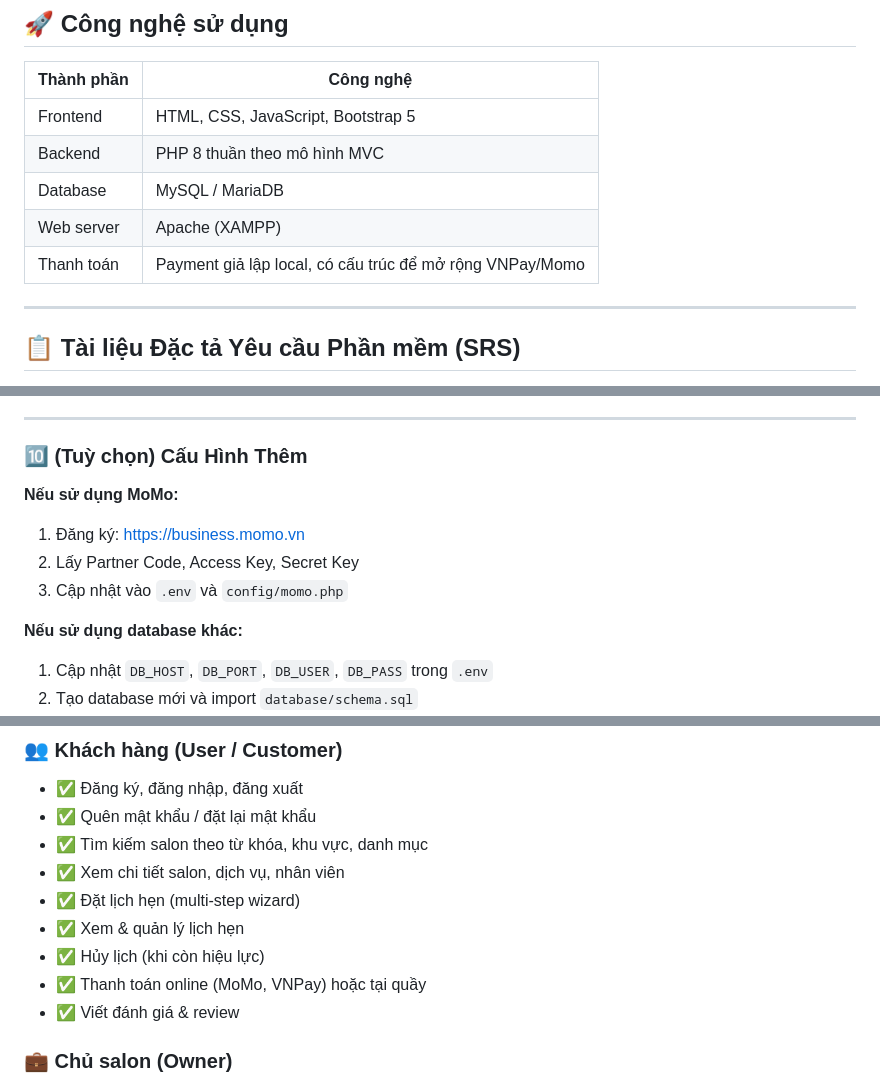
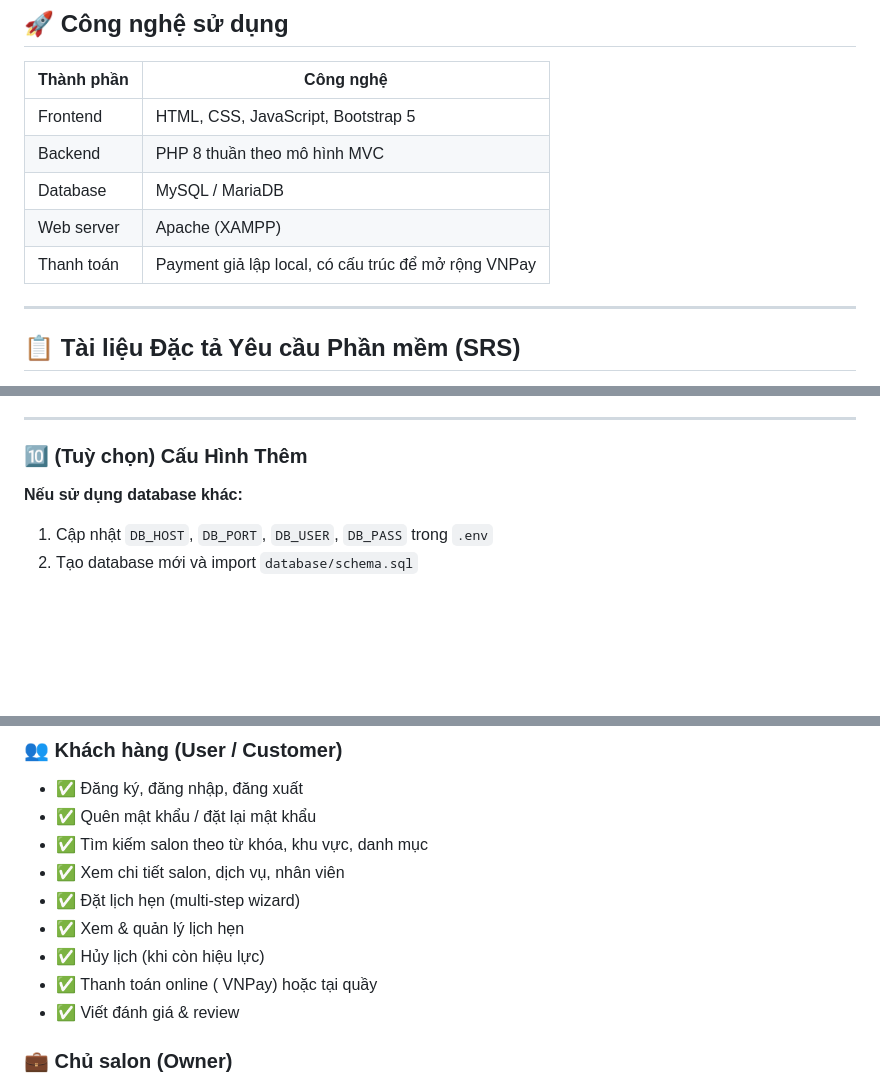
Before and after one commit to MrRock-vn/barber-spa-website, a Markdown page: README.md, 3 parts joined by grey strips. Drawn GitHub-style; blank space fills up the shorter version.

```diff
--- a/README.md
+++ b/README.md
@@ -31,7 +31,7 @@ Hệ thống hỗ trợ 3 vai trò chính:
 | Backend    | PHP 8 thuần theo mô hình MVC                             |
 | Database   | MySQL / MariaDB                                          |
 | Web server | Apache (XAMPP)                                           |
-| Thanh toán | Payment giả lập local, có cấu trúc để mở rộng VNPay/Momo |
+| Thanh toán | Payment giả lập local, có cấu trúc để mở rộng VNPay|
 
 ---
 
@@ -362,12 +354,6 @@ MOMO_SECRET_KEY=your-secret-key
 ---
 
 ### 🔟 (Tuỳ chọn) Cấu Hình Thêm
-
-**Nếu sử dụng MoMo:**
-
-1. Đăng ký: https://business.momo.vn
-2. Lấy Partner Code, Access Key, Secret Key
-3. Cập nhật vào `.env` và `config/momo.php`
 
 **Nếu sử dụng database khác:**
 
@@ -625,7 +611,7 @@ Nếu gặp vấn đề:
 - ✅ Đặt lịch hẹn (multi-step wizard)
 - ✅ Xem & quản lý lịch hẹn
 - ✅ Hủy lịch (khi còn hiệu lực)
-- ✅ Thanh toán online (MoMo, VNPay) hoặc tại quầy
+- ✅ Thanh toán online ( VNPay) hoặc tại quầy
 - ✅ Viết đánh giá & review
 
 ### 💼 Chủ salon (Owner)
```
Also changed, not shown: other parts of README.md (+0 -23 lines).
